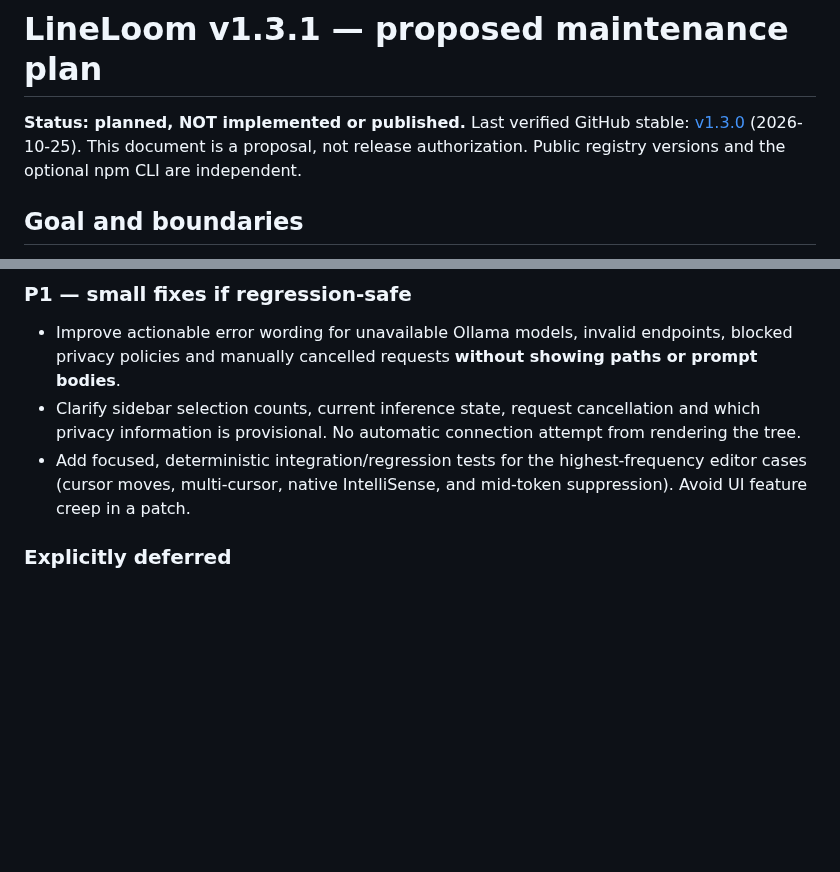
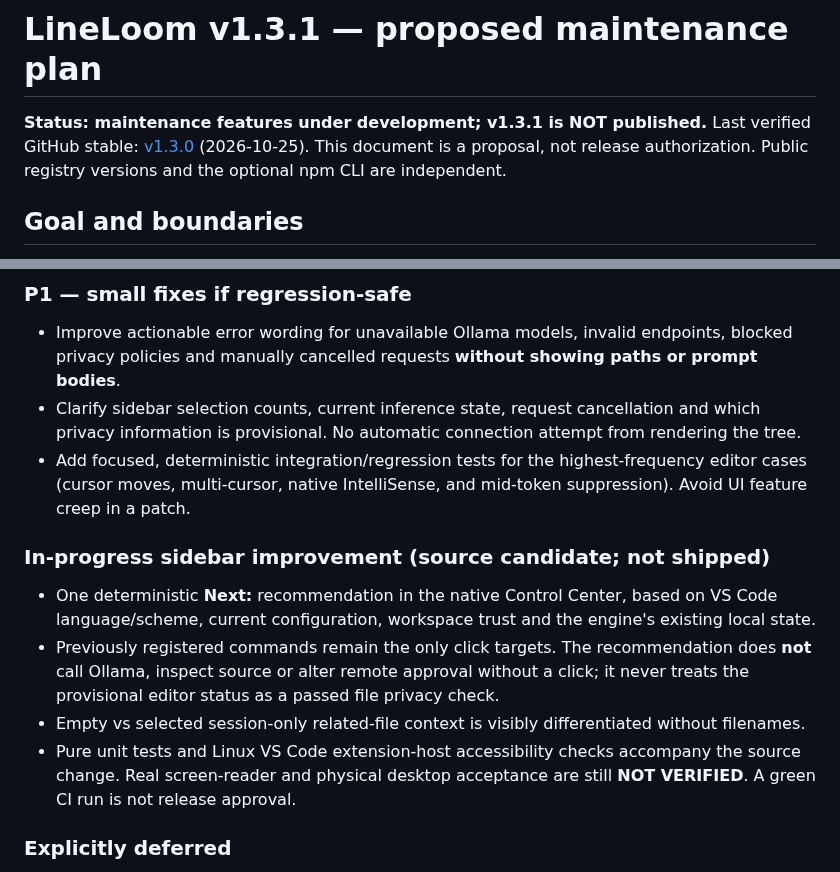
Before and after one commit to sanskarIN/LineLoom, a Markdown page: docs/releases/v1.3.1-plan.md, 2 parts joined by grey strips. GitHub-like rendering; blank space fills up the shorter version.

Commit message:
docs(v1.3.1): mark candidate sidebar changes while keeping release gated

```diff
--- a/docs/releases/v1.3.1-plan.md
+++ b/docs/releases/v1.3.1-plan.md
@@ -1,6 +1,6 @@
 # LineLoom v1.3.1 — proposed maintenance plan
 
-**Status: planned, NOT implemented or published.** Last verified GitHub stable: [v1.3.0](https://github.com/sanskarIN/LineLoom/releases/tag/v1.3.0) (2026-10-25). This document is a proposal, not release authorization. Public registry versions and the optional npm CLI are independent.
+**Status: maintenance features under development; v1.3.1 is NOT published.** Last verified GitHub stable: [v1.3.0](https://github.com/sanskarIN/LineLoom/releases/tag/v1.3.0) (2026-10-25). This document is a proposal, not release authorization. Public registry versions and the optional npm CLI are independent.
 
 ## Goal and boundaries
 
@@ -19,6 +19,13 @@ Make the existing local-first completion flow more trustworthy and usable withou
 - Improve actionable error wording for unavailable Ollama models, invalid endpoints, blocked privacy policies and manually cancelled requests **without showing paths or prompt bodies**.
 - Clarify sidebar selection counts, current inference state, request cancellation and which privacy information is provisional. No automatic connection attempt from rendering the tree.
 - Add focused, deterministic integration/regression tests for the highest-frequency editor cases (cursor moves, multi-cursor, native IntelliSense, and mid-token suppression). Avoid UI feature creep in a patch.
+
+### In-progress sidebar improvement (source candidate; not shipped)
+
+- One deterministic **Next:** recommendation in the native Control Center, based on VS Code language/scheme, current configuration, workspace trust and the engine's existing local state.
+- Previously registered commands remain the only click targets. The recommendation does **not** call Ollama, inspect source or alter remote approval without a click; it never treats the provisional editor status as a passed file privacy check.
+- Empty vs selected session-only related-file context is visibly differentiated without filenames.
+- Pure unit tests and Linux VS Code extension-host accessibility checks accompany the source change. Real screen-reader and physical desktop acceptance are still **NOT VERIFIED**. A green CI run is not release approval.
 
 ### Explicitly deferred
 
```
